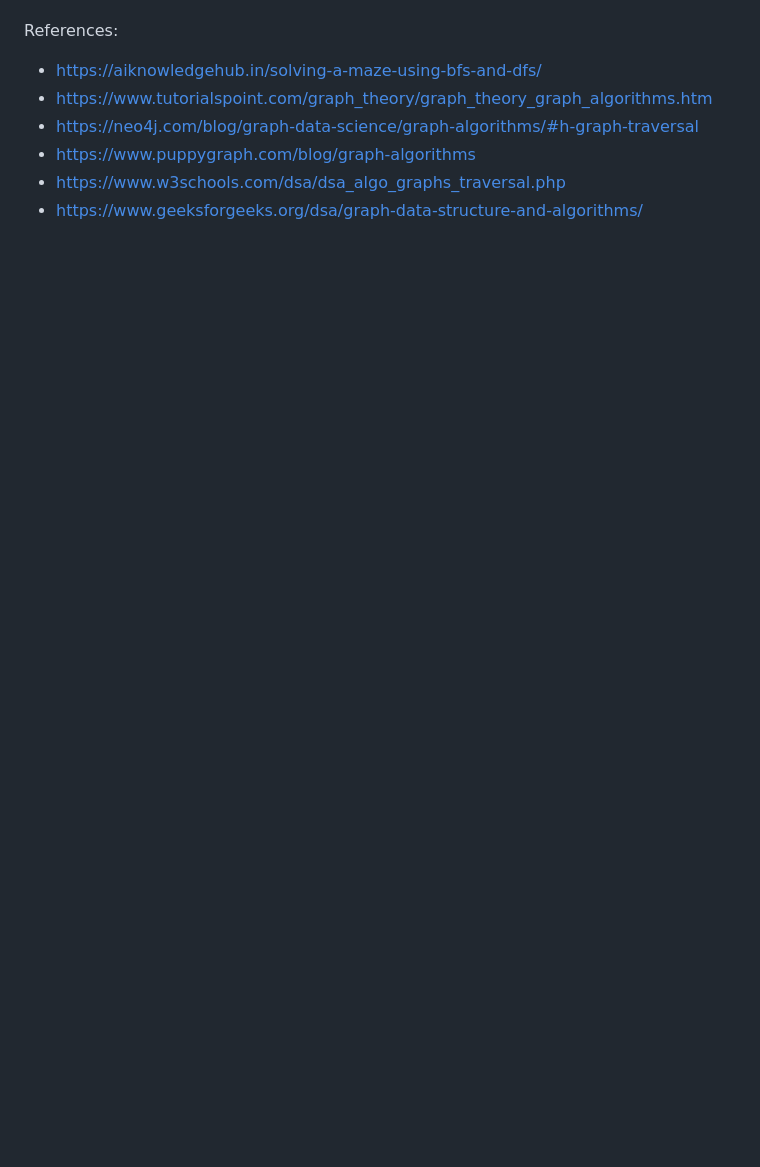
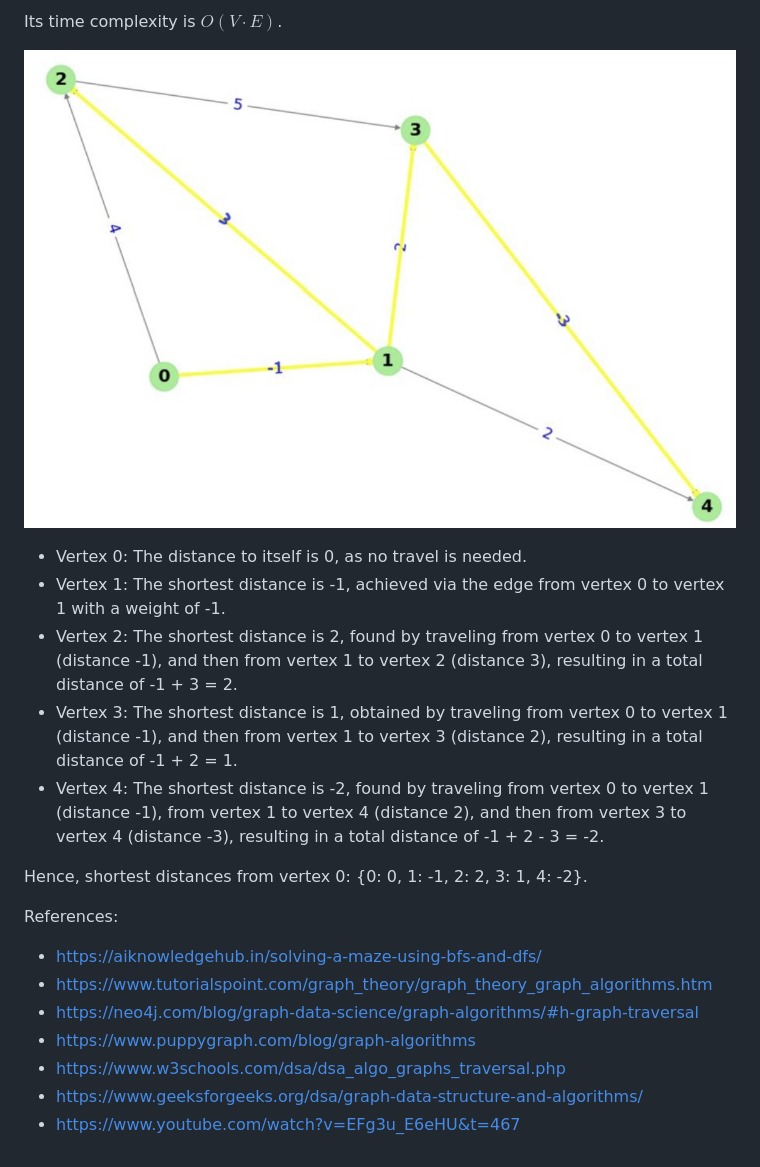
Before and after one commit to jason-widjasena/project-ai-demo, a Markdown page: content/2_algorithms/2.6_graph_algorithms.md, the part around one of its changes. Drawn GitHub-style; pictures changed too: assets/bellman-ford-algorithm.png (added); blank space fills up the shorter version.

Commit message:
Add shortest path algorithms to 2.6

```diff
--- a/content/2_algorithms/2.6_graph_algorithms.md
+++ b/content/2_algorithms/2.6_graph_algorithms.md
@@ -108,3 +146,15 @@ In this graph, a cycle is detected with vertices 0, 1, and 2.
+Its time complexity is $O(V \cdot E)$.
+
+![Illustration 5](../../assets/bellman-ford-algorithm.png)
+
+- Vertex 0: The distance to itself is 0, as no travel is needed.
+- Vertex 1: The shortest distance is -1, achieved via the edge from vertex 0 to vertex 1 with a weight of -1.
+- Vertex 2: The shortest distance is 2, found by traveling from vertex 0 to vertex 1 (distance -1), and then from vertex 1 to vertex 2 (distance 3), resulting in a total distance of -1 + 3 = 2.
+- Vertex 3: The shortest distance is 1, obtained by traveling from vertex 0 to vertex 1 (distance -1), and then from vertex 1 to vertex 3 (distance 2), resulting in a total distance of -1 + 2 = 1.
+- Vertex 4: The shortest distance is -2, found by traveling from vertex 0 to vertex 1 (distance -1), from vertex 1 to vertex 4 (distance 2), and then from vertex 3 to vertex 4 (distance -3), resulting in a total distance of -1 + 2 - 3 = -2.
+
+Hence, shortest distances from vertex 0: {0: 0, 1: -1, 2: 2, 3: 1, 4: -2}.
+
 References:
 - https://aiknowledgehub.in/solving-a-maze-using-bfs-and-dfs/
 - https://www.tutorialspoint.com/graph_theory/graph_theory_graph_algorithms.htm
@@ -112,3 +162,4 @@ References:
 - https://www.puppygraph.com/blog/graph-algorithms
 - https://www.w3schools.com/dsa/dsa_algo_graphs_traversal.php
 - https://www.geeksforgeeks.org/dsa/graph-data-structure-and-algorithms/
+- https://www.youtube.com/watch?v=EFg3u_E6eHU&t=467
```
Also changed, not shown: other parts of content/2_algorithms/2.6_graph_algorithms.md (+38 -0 lines), assets/dijkstras-algorithm.png (added).
